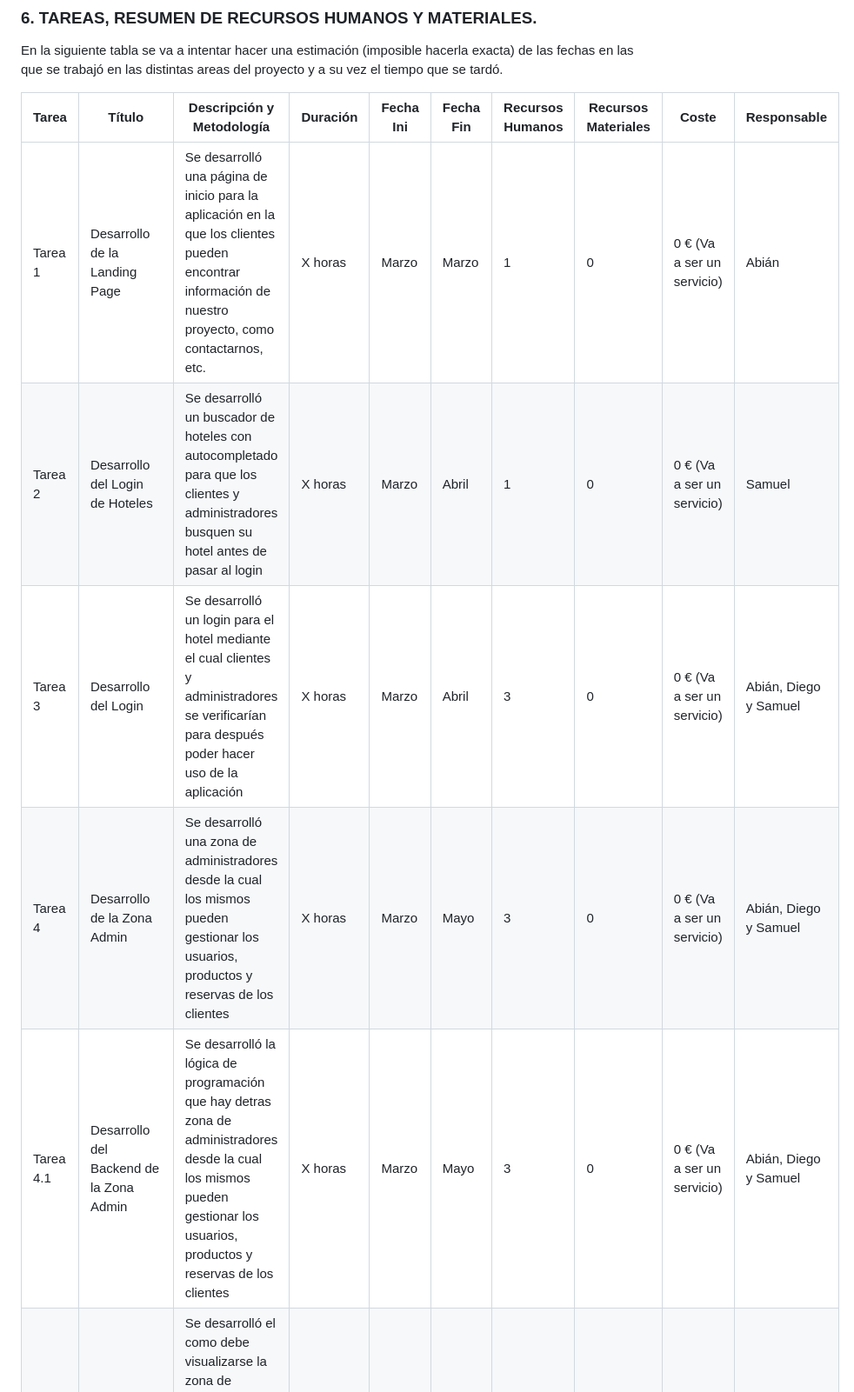
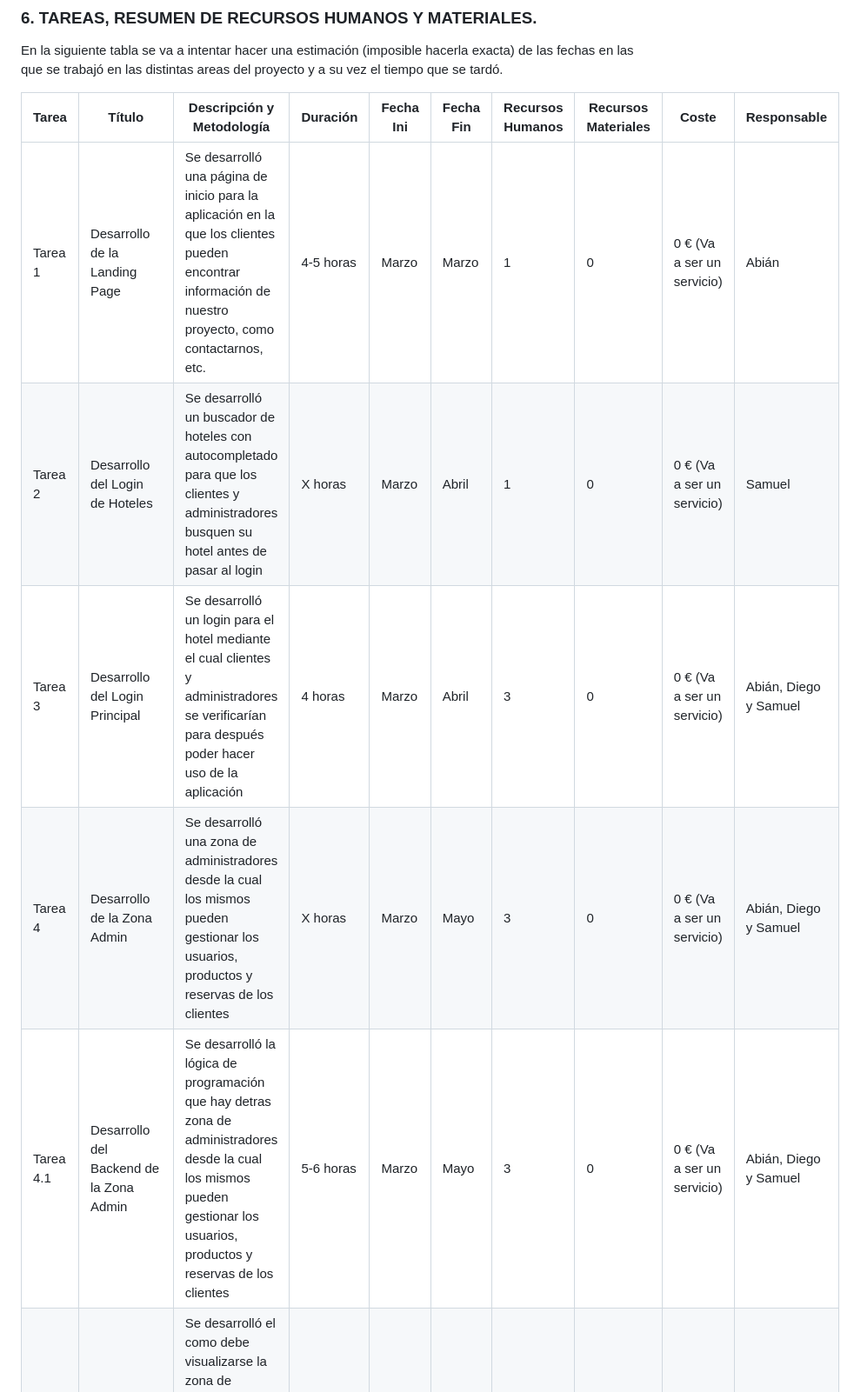
Before and after one commit to TheReported/jhoola, a Markdown page: docs/es/proyecto.md, the part around the change printed below. Shown: that part at 87% size. Rendered like a GitHub page.

```diff
--- a/docs/es/proyecto.md
+++ b/docs/es/proyecto.md
@@ -131,11 +130,11 @@ En la siguiente tabla se va a intentar hacer una estimación (imposible hacerla
 
 | Tarea | Título | Descripción y Metodología  | Duración | Fecha Ini | Fecha Fin | Recursos Humanos | Recursos Materiales | Coste | Responsable |
 |-------|--------|----------------------------|----------|-----------|-----------|------------------|---------------------|-------|-------------|
-| Tarea 1 | Desarrollo de la Landing Page | Se desarrolló una página de inicio para la aplicación en la que los clientes pueden encontrar información de nuestro proyecto, como contactarnos, etc. | X horas | Marzo | Marzo | 1 | 0 | 0 € (Va a ser un servicio) | Abián |
+| Tarea 1 | Desarrollo de la Landing Page | Se desarrolló una página de inicio para la aplicación en la que los clientes pueden encontrar información de nuestro proyecto, como contactarnos, etc. | 4-5 horas | Marzo | Marzo | 1 | 0 | 0 € (Va a ser un servicio) | Abián |
 | Tarea 2 | Desarrollo del Login de Hoteles | Se desarrolló un buscador de hoteles con autocompletado para que los clientes y administradores busquen su hotel antes de pasar al login | X horas | Marzo | Abril | 1 | 0 | 0 € (Va a ser un servicio) | Samuel |
-| Tarea 3 | Desarrollo del Login | Se desarrolló un login para el hotel mediante el cual clientes y administradores se verificarían para después poder hacer uso de la aplicación | X horas | Marzo | Abril | 3 | 0 | 0 € (Va a ser un servicio) | Abián, Diego y Samuel |
+| Tarea 3 | Desarrollo del Login Principal | Se desarrolló un login para el hotel mediante el cual clientes y administradores se verificarían para después poder hacer uso de la aplicación | 4 horas | Marzo | Abril | 3 | 0 | 0 € (Va a ser un servicio) | Abián, Diego y Samuel |
 | Tarea 4 | Desarrollo de la Zona Admin | Se desarrolló una zona de administradores desde la cual los mismos pueden gestionar los usuarios, productos y reservas de los clientes | X horas | Marzo | Mayo | 3 | 0 | 0 € (Va a ser un servicio) | Abián, Diego y Samuel |
-| Tarea 4.1 | Desarrollo del Backend de la Zona Admin | Se desarrolló la lógica de programación que hay detras zona de administradores desde la cual los mismos pueden gestionar los usuarios, productos y reservas de los clientes | X horas | Marzo | Mayo | 3 | 0 | 0 € (Va a ser un servicio) | Abián, Diego y Samuel |
+| Tarea 4.1 | Desarrollo del Backend de la Zona Admin | Se desarrolló la lógica de programación que hay detras zona de administradores desde la cual los mismos pueden gestionar los usuarios, productos y reservas de los clientes | 5-6 horas | Marzo | Mayo | 3 | 0 | 0 € (Va a ser un servicio) | Abián, Diego y Samuel |
 | Tarea 4.2 | Desarrollo del Frontend de la Zona Admin | Se desarrolló el como debe visualizarse la zona de administradores desde la cual los mismos pueden gestionar los usuarios, productos y reservas de los clientes | X horas | Marzo | Mayo | 2 | 0 | 0 € (Va a ser un servicio) | Abián y Samuel |
 | Tarea 5 | Desarrollo de la Zona Cliente | Se desarrolló una zona de clientes desde la cual los mismos pueden hacer reservas, consultarlas y borrarlas | X horas | Abril | Mayo | 3 | 0 | 0 € (Va a ser un servicio) | Abián, Diego y Samuel |
 | Tarea 5.1 | Desarrollo del Sistema de Pagos y el backend de la zona | Se hizo uso de Stripe con el fin de desarrollar un sistema de pagos | X horas | Abril | Mayo | 1 | 0 | 0 € (Va a ser un servicio) | Abián |
```
Also changed, not shown: other parts of docs/es/proyecto.md (+16 -14 lines).
